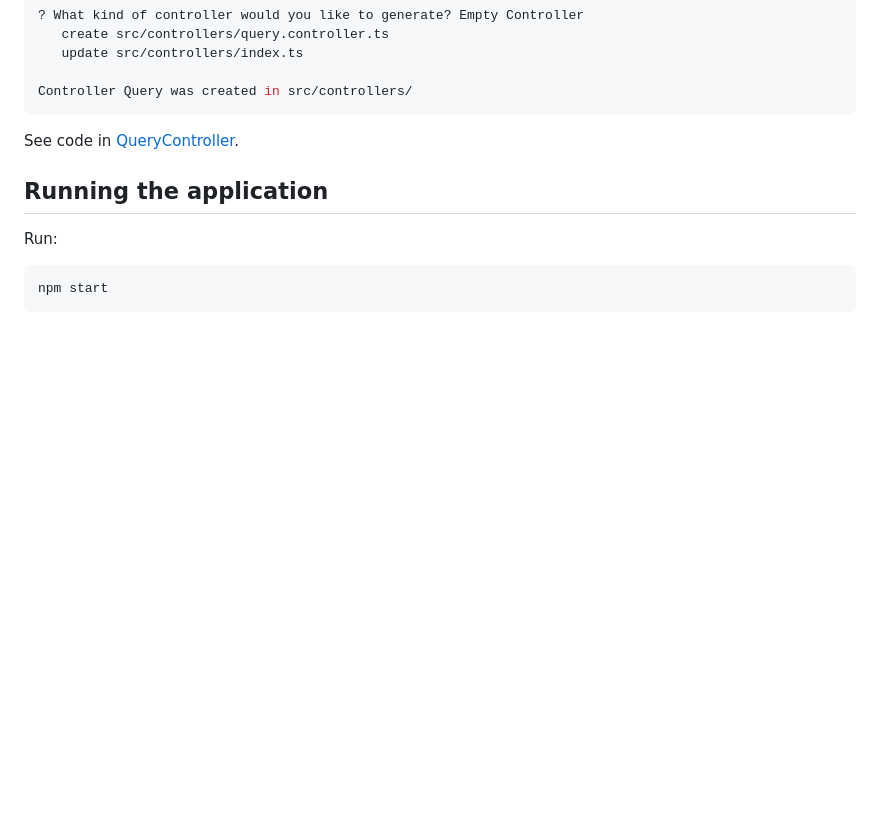
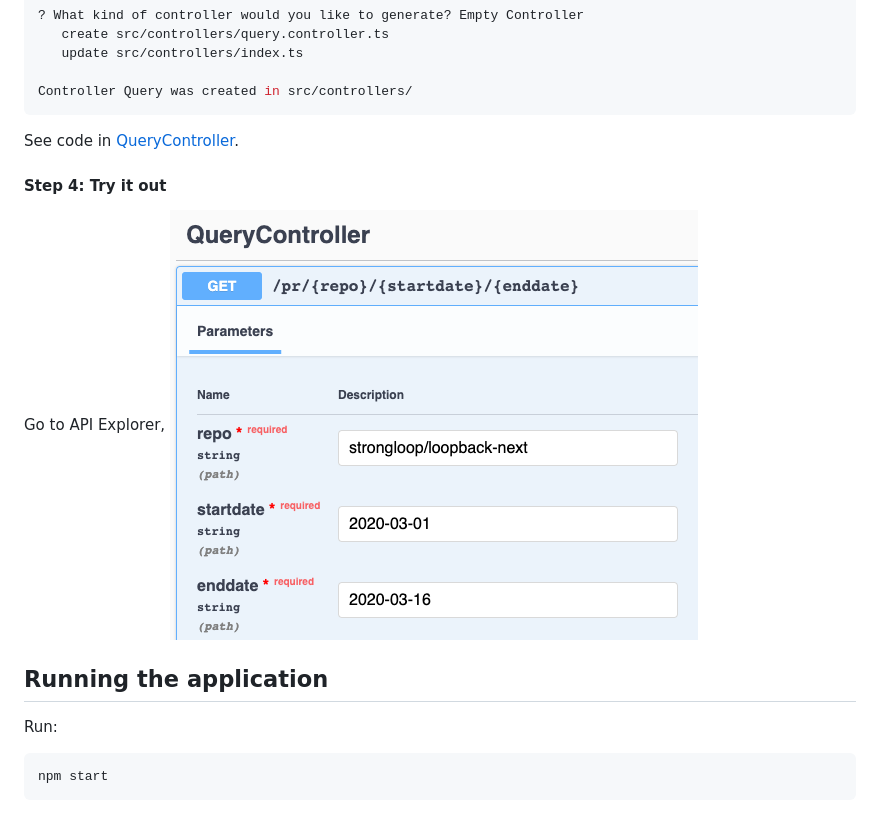
Before and after one commit to dhmlau/loopback4-github-analytics, a Markdown page: README.md, the part around the change. Rendered like a GitHub page; pictures changed too: mergedPRQuery.png (added); blank space fills up the shorter version.

Commit message:
include API Explorer screen shot

```diff
--- a/README.md
+++ b/README.md
@@ -75,6 +75,11 @@ Controller Query was created in src/controllers/
 
 See code in [QueryController](src/controllers/query.controller.ts).
 
+#### Step 4: Try it out
+
+Go to API Explorer,
+![](mergedPRQuery.png)
+
 ## Running the application
 
 Run:
```
